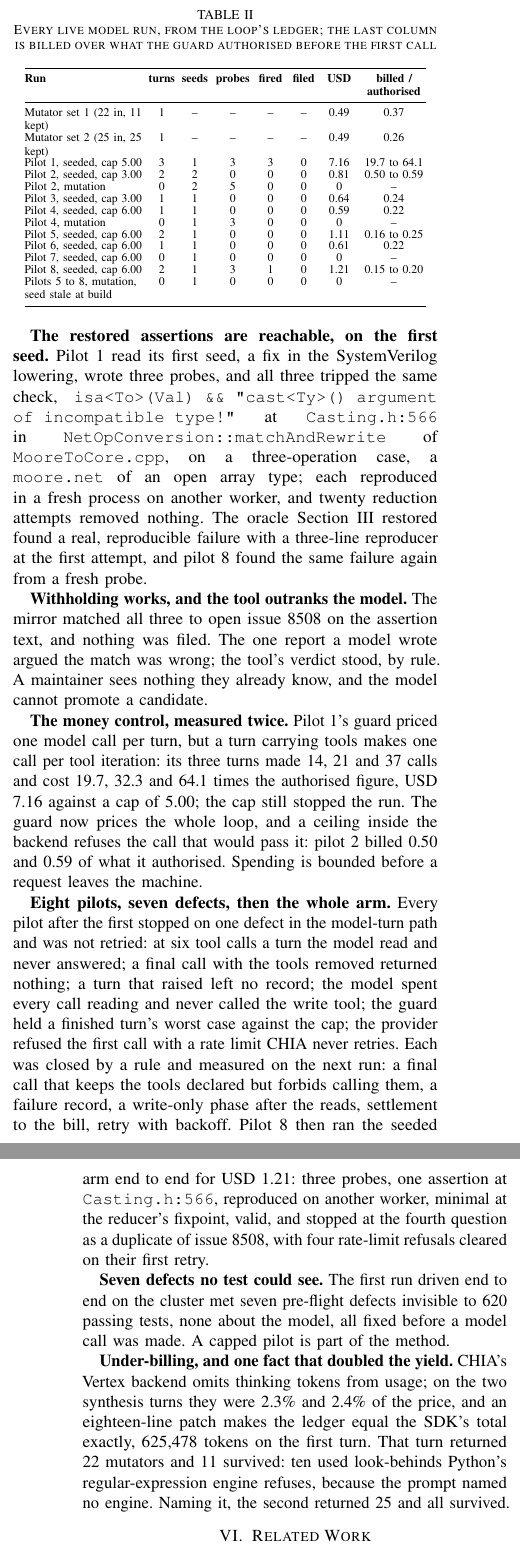
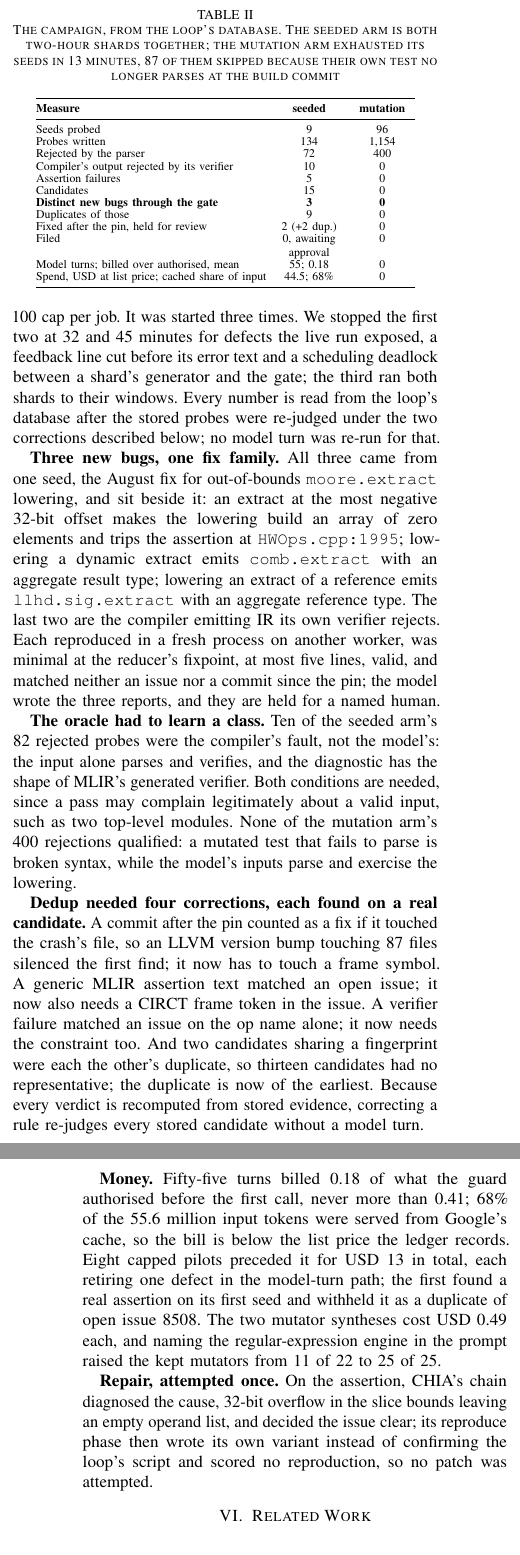
Before and after one commit to DevAbhinav-23/CHIA_Hackathon_2k26, a LaTeX paper (paper/main.tex): two parts of the columns of pages 3 and 4 of 4, joined at a grey line, cut so that both start at the same text. Compiled offline with pdfLaTeX; a missing font is replaced by an installed copy or a similar font; a LaTeX package or settings file that is missing is left out.

Commit message:
bugloop: paper: the campaign in Results, three new bugs through the gate; handoff
Co-Authored-By: Claude Fable 5.1 <noreply@anthropic.com>

```diff
--- a/paper/main.tex
+++ b/paper/main.tex
@@ -289,101 +286,91 @@ counts at Google's published rates. % ledger = SDK counts x budget.yaml prices:
+arm as two shards in parallel on the same cluster, USD 100 cap per job. % registration/campaign-2 on cb75a0f: budget.yaml
+It was started three times. We stopped the first two at 32 and 45 minutes for
+defects the live run exposed, a feedback line cut before its error text and a
+scheduling deadlock between a shard's generator and the gate; the third ran
+both shards to their windows. % docs/HANDOFF.md 2026-09-15 06:05 and 07:05 entries
+Every number is read from the loop's database after the stored probes were
+re-judged under the two corrections described below; no model turn was re-run
+for that. % --reclassify and --rescreen, head-only, no model turn
 
 \begin{table}[!t]
-\caption{Every live model run, from the loop's ledger; the last column is
-billed over what the guard authorised before the first call}
+\caption{The campaign, from the loop's database. The seeded arm is both
+two-hour shards together; the mutation arm exhausted its seeds in 13 minutes,
+87 of them skipped because their own test no longer parses at the build commit}
 \label{tab:res}
 \centering
 \scriptsize
-\renewcommand{\arraystretch}{0.88}
-\begin{tabular}{@{}>{\raggedright\arraybackslash}p{2.45cm}@{\hspace{4pt}}>{\centering\arraybackslash}p{0.55cm}@{\hspace{4pt}}>{\centering\arraybackslash}p{0.55cm}@{\hspace{4pt}}>{\centering\arraybackslash}p{0.75cm}@{\hspace{4pt}}>{\centering\arraybackslash}p{0.55cm}@{\hspace{4pt}}>{\centering\arraybackslash}p{0.55cm}@{\hspace{4pt}}>{\centering\arraybackslash}p{0.65cm}@{\hspace{4pt}}>{\centering\arraybackslash}p{1.35cm}@{}}
+\renewcommand{\arraystretch}{0.90}
+\begin{tabular}{@{}>{\raggedright\arraybackslash}p{4.85cm}@{\hspace{5pt}}>{\centering\arraybackslash}p{1.35cm}@{\hspace{5pt}}>{\centering\arraybackslash}p{1.35cm}@{}}
 \toprule
-\textbf{Run} & \textbf{turns} & \textbf{seeds} & \textbf{probes} & \textbf{fired} & \textbf{filed} & \textbf{USD} & \textbf{billed / authorised} \\
+\textbf{Measure} & \textbf{seeded} & \textbf{mutation} \\
 \midrule
-% v1: 1 turn, 22 returned / 11 kept, USD 0.486733, authorised 1.31181 (3 attempts): 2026-09-16-mutator-synthesis.md 9.3, 9.5
-Mutator set 1 (22 in, 11 kept) & 1 & -- & -- & -- & -- & 0.49 & 0.37 \\
-% v2: 1 turn, 25 / 25, USD 0.490623, authorised 1.881525: same file 10.4, 10.5
-Mutator set 2 (25 in, 25 kept) & 1 & -- & -- & -- & -- & 0.49 & 0.26 \\
-% pilot 1: 3 billed turns, 1 seed, 3 probes, 3 firings, 0 filed, USD 7.163957 against cap 5.00, ratios 19.7x to 64.1x: 2026-09-16-pilot.md 0, 4, 7
-Pilot 1, seeded, cap 5.00 & 3 & 1 & 3 & 3 & 0 & 7.16 & 19.7 to 64.1 \\
-% pilot 2 seeded: 2 turns, 2 seeds, 0 probes, USD 0.814315 for the run, ratios 0.498 and 0.591: same file P2.2
-Pilot 2, seeded, cap 3.00 & 2 & 2 & 0 & 0 & 0 & 0.81 & 0.50 to 0.59 \\
-% pilot 2 mutation: 0 model turns, 2 seeds, 5 probes (4 parse_error, 1 clean_exit), 0 firings, 1.7 s: same file P2 tables
-Pilot 2, mutation & 0 & 2 & 5 & 0 & 0 & 0 & -- \\
-% pilot 3: 1 turn, 13 calls incl. the forced final answer (empty), 1 seed, 0 probes, USD 0.641623, authorised 2.729162: analysis/measurements/2026-09-14-pilot-3.md
-Pilot 3, seeded, cap 3.00 & 1 & 1 & 0 & 0 & 0 & 0.64 & 0.24 \\
-% pilot 4: stage 1 answered (13 calls), stage 2 raised (a 429 on replay), USD 0.594476, ratio 0.218; mutation 3 probes all tool_rejected_input: 2026-09-14-pilot-4.md
-Pilot 4, seeded, cap 6.00 & 1 & 1 & 0 & 0 & 0 & 0.59 & 0.22 \\
-Pilot 4, mutation & 0 & 1 & 3 & 0 & 0 & 0 & -- \\
-% pilot 5: two turns, stage 2 answered with a function call under mode NONE, USD 1.106332, ratios 0.247 / 0.160: 2026-09-14-pilot-5.md
-Pilot 5, seeded, cap 6.00 & 2 & 1 & 0 & 0 & 0 & 1.11 & 0.16 to 0.25 \\
-% pilot 6: stage 2 refused before dispatch by the unsettled guard, USD 0.605893, ratio 0.222: 2026-09-15-pilot-6.md
-Pilot 6, seeded, cap 6.00 & 1 & 1 & 0 & 0 & 0 & 0.61 & 0.22 \\
-% pilot 7: first call refused with HTTP 429, nothing billed: 2026-09-15-pilot-7.md
-Pilot 7, seeded, cap 6.00 & 0 & 1 & 0 & 0 & 0 & 0 & -- \\
-% pilot 8: 13 + 17 calls, 3 probes, 1 firing, 0 filed, USD 1.206442, ratios 0.200 / 0.151, four 429s retried: 2026-09-15-pilot-8.md
-Pilot 8, seeded, cap 6.00 & 2 & 1 & 3 & 1 & 0 & 1.21 & 0.15 to 0.20 \\
-% pilots 5 to 8, mutation arm: the seed's own test does not parse at the build commit, skipped as stale_at_build: pilot-5.md to pilot-8.md
-Pilots 5 to 8, mutation, seed stale at build & 0 & 1 & 0 & 0 & 0 & 0 & -- \\
+% aggregate.py over runs f1e4fef5 + 73effefc (seeded) and 460b7b48 (mutation)
+Seeds probed & 9 & 96 \\
+Probes written & 134 & 1{,}154 \\
+Rejected by the parser & 72 & 400 \\
+Compiler's output rejected by its verifier & 10 & 0 \\
+Assertion failures & 5 & 0 \\
+Candidates & 15 & 0 \\
+\textbf{Distinct new bugs through the gate} & \textbf{3} & \textbf{0} \\
+Duplicates of those & 9 & 0 \\
+Fixed after the pin, held for review & 2 (+2 dup.) & 0 \\
+Filed & 0, awaiting approval & 0 \\
+% 55 turns, mean billed/authorised 0.178 and 0.191: results.md of both shards
+Model turns; billed over authorised, mean & 55; 0.18 & 0 \\
+% 44.49 list; 37.7 M of 55.6 M input tokens cached = 67.9%
+Spend, USD at list price; cached share of input & 44.5; 68\% & 0 \\
 \bottomrule
 \end{tabular}
 \end{table}
 
-\textbf{The restored assertions are reachable, on the first seed.} Pilot 1 read
-its first seed, a fix in the SystemVerilog lowering, wrote three probes, and all
-three tripped the same check,
-\texttt{isa<To>(Val)\allowbreak{} \&\&\allowbreak{} "cast<Ty>()\allowbreak{}
-argument of incompatible type!"} at \texttt{Casting.h:566} in
-\texttt{NetOpConversion::\allowbreak{}matchAndRewrite} of
-\texttt{MooreToCore.\allowbreak{}cpp}, on a three-operation case, a
-\texttt{moore.net} of an open array type; each reproduced in a fresh process on
-another worker, and twenty reduction attempts removed nothing. % 3 of 3, assertion text, site, frame, reduced.mlir, question 1 on another worker, circt-reduce 20 calls no_progress: 2026-09-16-pilot.md 4 and 5
-The oracle Section~\ref{sec:pre} restored found a real, reproducible failure with
-a three-line reproducer at the first attempt, and pilot 8 found the same failure
-again from a fresh probe. % pilot 8: 3 probes, 1 fired at Casting.h:566: 2026-09-15-pilot-8.md
+\textbf{Three new bugs, one fix family.} All three came from one seed, the
+August fix for out-of-bounds \texttt{moore.extract} lowering, and sit beside
+it: an extract at the most negative 32-bit offset makes the lowering build an
+array of zero elements and trips the assertion at \texttt{HWOps.cpp:1995};
+lowering a dynamic extract emits \texttt{comb.extract} with an aggregate result
+type; lowering an extract of a reference emits \texttt{llhd.sig.extract} with
+an aggregate reference type. % candidates c-p-a2cb61b8d0aa, c-p-075cf1d70f3a, c-p-356e9e6e061d; seed cc71d34a
+The last two are the compiler emitting IR its own verifier rejects. Each
+reproduced in a fresh process on another worker, was minimal at the reducer's
+fixpoint, at most five lines, valid, and matched neither an issue nor a commit
+since the pin; the model wrote the three reports, and they are held for a named
+human. % gate q1-q4 per candidate and the report titles: run f1e4fef5 store; docs/HANDOFF.md 11:40 entry
 
-\textbf{Withholding works, and the tool outranks the model.} The mirror matched
-all three to open issue 8508 on the assertion text, and nothing was filed. The
-one report a model wrote argued the match was wrong; the tool's verdict stood,
-by rule. % known_open_issue #8508 x3, gate nothing x3, 0 filings, the model's report disagreeing, FR-11.2: same file 4 and 5
-A maintainer sees nothing they already know, and the model cannot promote a
-candidate.
+\textbf{The oracle had to learn a class.} Ten of the seeded arm's 82 rejected
+probes were the compiler's fault, not the model's: the input alone parses and
+verifies, and the diagnostic has the shape of MLIR's generated verifier. Both
+conditions are needed, since a pass may complain legitimately about a valid
+input, such as two top-level modules. % D-13: probe_task._GENERATED_VERIFIER and the parse-and-verify command; the false positive: docs/HANDOFF.md 07:55 entry and the oracle-verifier branch report
+None of the mutation arm's 400 rejections qualified: a mutated test that fails
+to parse is broken syntax, while the model's inputs parse and exercise the
+lowering.
 
-\textbf{The money control, measured twice.} Pilot 1's guard priced one model
-call per turn, but a turn carrying tools makes one call per tool iteration: its
-three turns made 14, 21 and 37 calls and cost 19.7, 32.3 and 64.1 times the
-authorised figure, USD 7.16 against a cap of 5.00; the cap still stopped the
-run. % 14/21/37 calls, 19.7x/32.3x/64.1x, 7.163957 vs 5.00, stop_reason campaign_spend_cap: same file 0 and 7
-The guard now prices the whole loop, and a ceiling inside the backend refuses
-the call that would pass it: pilot 2 billed 0.50 and 0.59 of what it
-authorised. % ratios 0.498 and 0.591, no TurnBudgetExceeded, USD 0.814315: same file P2.2
-Spending is bounded before a request leaves the machine.
+\textbf{Dedup needed four corrections, each found on a real candidate.} A
+commit after the pin counted as a fix if it touched the crash's file, so an
+LLVM version bump touching 87 files silenced the first find; it now has to
+touch a frame symbol. A generic MLIR assertion text matched an open issue; it
+now also needs a CIRCT frame token in the issue. A verifier failure matched an
+issue on the op name alone; it now needs the constraint too. And two candidates
+sharing a fingerprint were each the other's duplicate, so thirteen candidates
+had no representative; the duplicate is now of the earliest. % D-11, D-16, D-17, D-18: docs/HANDOFF.md 2026-09-15 entries
+Because every verdict is recomputed from stored evidence, correcting a rule
+re-judges every stored candidate without a model turn.
 
-\textbf{Eight pilots, seven defects, then the whole arm.} Every pilot after the
-first stopped on one defect in the model-turn path and was not retried: at six
-tool calls a turn the model read and never answered; a final call with the tools
-removed returned nothing; a turn that raised left no record; the model spent
-every call reading and never called the write tool; the guard held a finished
-turn's worst case against the cap; the provider refused the first call with a
-rate limit CHIA never retries. % pilots 2 to 7, one defect each: 2026-09-16-pilot.md P2, 2026-09-14-pilot-3.md, -4.md, -5.md, 2026-09-15-pilot-6.md, -7.md
-Each was closed by a rule and measured on the next run: a final call that keeps
-the tools declared but forbids calling them, a failure record, a write-only phase
-after the reads, settlement to the bill, retry with backoff. Pilot 8 then ran the
-seeded arm end to end for USD 1.21: three probes, one assertion at
-\texttt{Casting.h:566}, reproduced on another worker, minimal at the reducer's
-fixpoint, valid, and stopped at the fourth question as a duplicate of issue
-8508, with four rate-limit refusals cleared on their first retry. % pilot 8: gate q1 true, q2 already_minimal (22 interestingness calls, fixpoint), q3 valid, q4 known_open_issue #8508; 429s 4, all cleared on retry 1: 2026-09-15-pilot-8.md
+\textbf{Money.} Fifty-five turns billed 0.18 of what the guard authorised
+before the first call, never more than 0.41; 68\% of the 55.6 million input
+tokens were served from Google's cache, so the bill is below the list price the
+ledger records. % results.md of both shards; aggregate over usage.json
+Eight capped pilots preceded it for USD 13 in total, each retiring one defect
+in the model-turn path; the first found a real assertion on its first seed and
+withheld it as a duplicate of open issue 8508. % pilots 1-8: analysis/measurements/*pilot*.md; pilot 1: 2026-09-16-pilot.md 4 and 5
+The two mutator syntheses cost USD 0.49 each, and naming the regular-expression
+engine in the prompt raised the kept mutators from 11 of 22 to 25 of 25. % 2026-09-16-mutator-synthesis.md 9.5, 10.4
 
-\textbf{Seven defects no test could see.} The first run driven end to end on the
-cluster met seven pre-flight defects invisible to 620 passing tests, none about
-the model, all fixed before a model call was made. % errata rows 39-45; suite 620 at W-20b: 2026-09-16-pilot.md 3
-A capped pilot is part of the method.
-
-\textbf{Under-billing, and one fact that doubled the yield.} CHIA's Vertex
-backend omits thinking tokens from usage; on the two synthesis turns they were
-2.3\% and 2.4\% of the price, and an eighteen-line patch makes the ledger equal
-the SDK's total exactly, 625{,}478 tokens on the first turn. % 2.3% (USD 0.011156), 2.4%: 2026-09-16-mutator-synthesis.md 9.3, 10.5; 625,478 = 619,603 + 2,900 + 2,975; vertex-usage.patch 18 insertions
-That turn returned 22 mutators and 11 survived: ten used look-behinds Python's
-regular-expression engine refuses, because the prompt named no engine. Naming
-it, the second returned 25 and all survived. % v1 22/11, 10 bad_pattern; v2 25/25: same file 9.5, 10.2, 10.4
+\textbf{Repair, attempted once.} On the assertion, CHIA's chain diagnosed the
+cause, 32-bit overflow in the slice bounds leaving an empty operand list, and
+decided the issue clear; its reproduce phase then wrote its own variant instead
+of confirming the loop's script and scored no reproduction, so no patch was
+attempted. % analysis/measurements/2026-09-15-repair-run.md attempt 2
 
 % =====================================================================
 \section{Related Work}
@@ -423,4 +408,3 @@ simulation harness and a Verilator testbench printing identical 112-line
 sequences, and one changed constant makes them disagree at a named cycle and
 signal. % identical 112-line sequences, A-08 closed: docs/HANDOFF.md W-08 done; implementation-errata-log.md W-08 row 14
 
-\textbf{Limitations.} Model time across the ten live runs totals USD 13.6, and
```
Also changed, not shown: docs/HANDOFF.md (+1 -0 lines), paper/circt-bug-loop-paper-v3.pdf, paper/main.tex (49 more changed lines).
